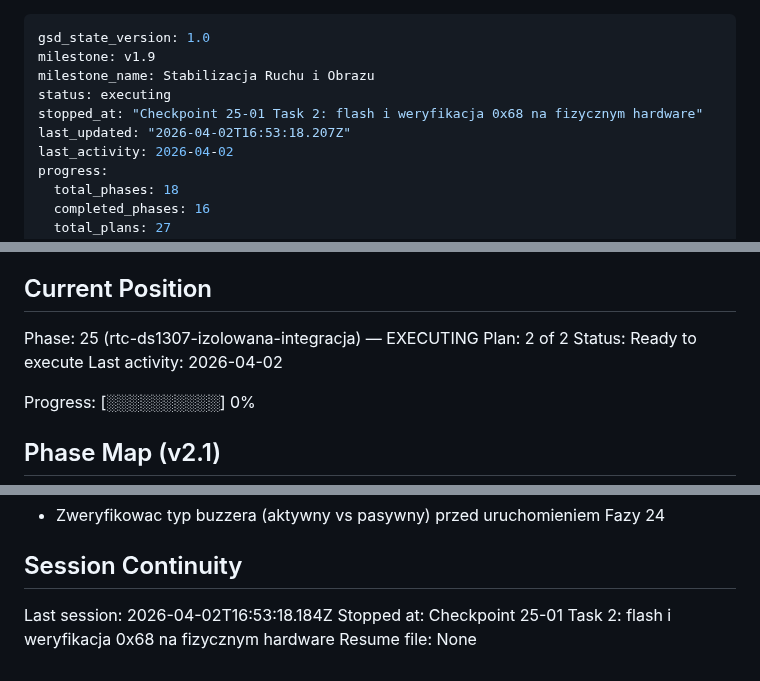
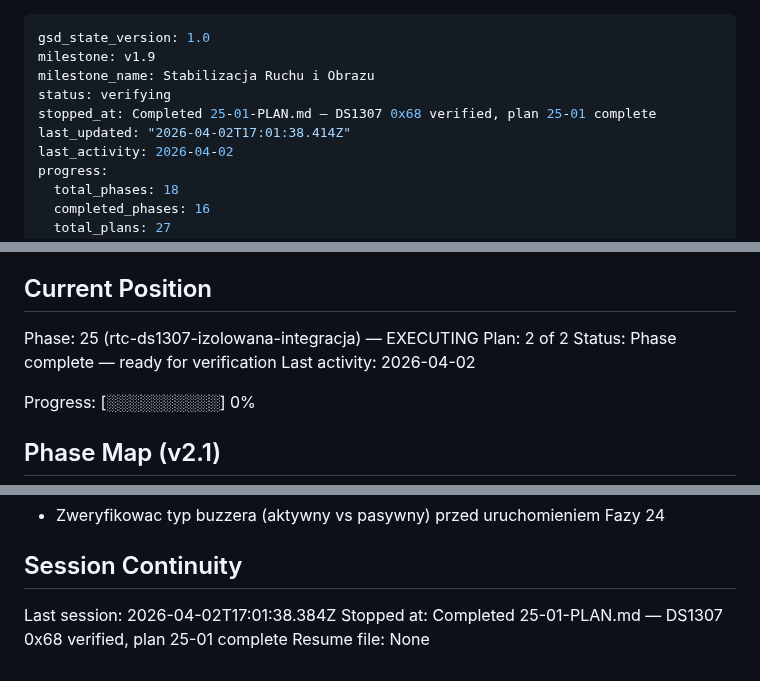
Before and after one commit to MateuszParol/ARIES-LITE, a Markdown page: .planning/STATE.md, 3 parts joined by grey strips. GitHub-like rendering.

Commit message:
docs(25-01): complete plan — DS1307 0x68 verified, loop() skan dla R4 WiFi
Task 1+2 zakonczone: RTClib 2.1.4 zainstalowane, I2C scanner potwierdza
DS1307 pod 0x68 na DataLogger Shield. Odchylenie: loop() co 5s zamiast
jednorazowego setup() — R4 WiFi ESP32-S3 bridge nie wysyla DTR reset.

Co-Authored-By: Claude Sonnet 4.6 <noreply@anthropic.com>

```diff
--- a/.planning/STATE.md
+++ b/.planning/STATE.md
@@ -2,9 +2,9 @@
 gsd_state_version: 1.0
 milestone: v1.9
 milestone_name: Stabilizacja Ruchu i Obrazu
-status: executing
-stopped_at: "Checkpoint 25-01 Task 2: flash i weryfikacja 0x68 na fizycznym hardware"
-last_updated: "2026-04-02T16:53:18.207Z"
+status: verifying
+stopped_at: Completed 25-01-PLAN.md — DS1307 0x68 verified, plan 25-01 complete
+last_updated: "2026-04-02T17:01:38.414Z"
 last_activity: 2026-04-02
 progress:
   total_phases: 18
@@ -27,7 +27,7 @@ See: .planning/PROJECT.md (updated 2026-04-01)
 
 Phase: 25 (rtc-ds1307-izolowana-integracja) — EXECUTING
 Plan: 2 of 2
-Status: Ready to execute
+Status: Phase complete — ready for verification
 Last activity: 2026-04-02
 
 Progress: [░░░░░░░░░░] 0%
@@ -96,6 +97,6 @@ Progress: [░░░░░░░░░░] 0%
 
 ## Session Continuity
 
-Last session: 2026-04-02T16:53:18.184Z
-Stopped at: Checkpoint 25-01 Task 2: flash i weryfikacja 0x68 na fizycznym hardware
+Last session: 2026-04-02T17:01:38.384Z
+Stopped at: Completed 25-01-PLAN.md — DS1307 0x68 verified, plan 25-01 complete
 Resume file: None
```
Also changed, not shown: other parts of .planning/STATE.md (+1 -0 lines), 1 other file.
